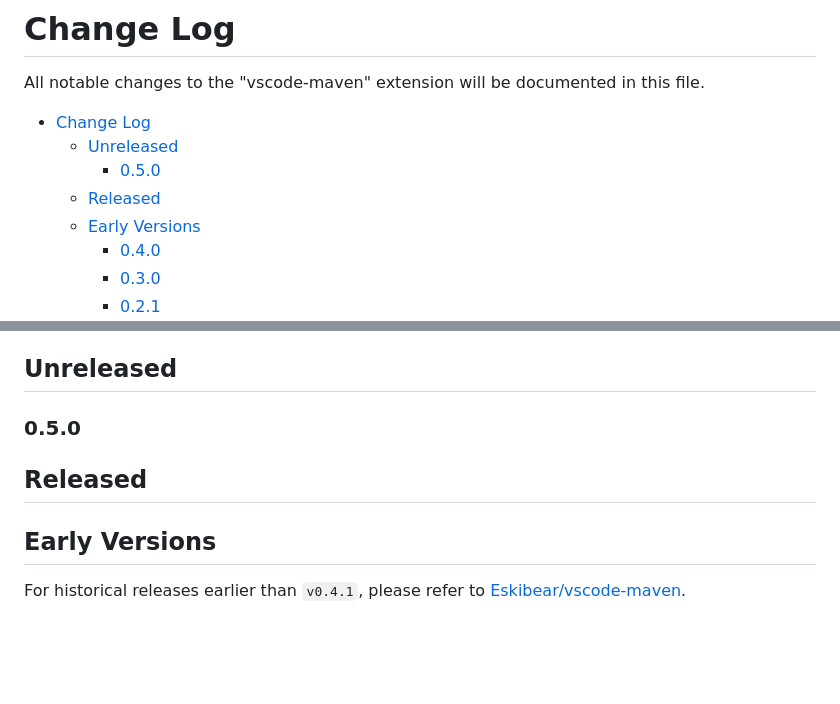
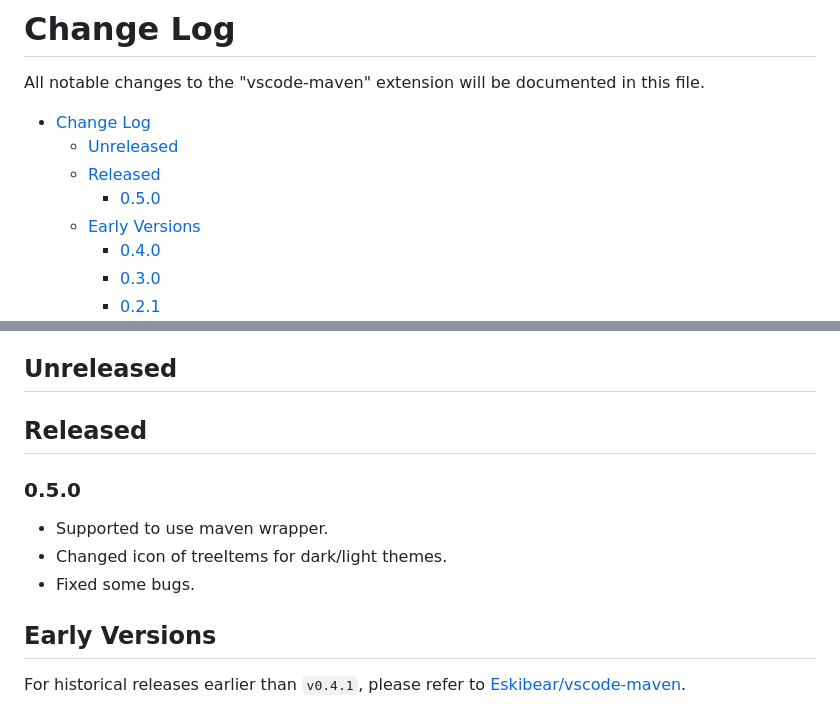
Before and after one commit to microsoft/vscode-maven, a Markdown page: CHANGELOG.md, 2 parts joined by grey strips. GitHub-like rendering; blank space fills up the shorter version.

Commit message:
version 0.5.0, update changelog (#4)
* version 0.5.0, update changelog

* update

```diff
--- a/CHANGELOG.md
+++ b/CHANGELOG.md
@@ -2,8 +2,8 @@
 All notable changes to the "vscode-maven" extension will be documented in this file.
 - [Change Log](#change-log)
     - [Unreleased](#unreleased)
+    - [Released](#released)
         - [0.5.0](#050)
-    - [Released](#released)
     - [Early Versions](#early-versions)
         - [0.4.0](#040)
         - [0.3.0](#030)
@@ -22,9 +22,12 @@ All notable changes to the "vscode-maven" extension will be documented in this f
         - [0.0.1](#001)
 
 ## Unreleased
-### 0.5.0
 
 ## Released
+### 0.5.0
+- Supported to use maven wrapper.
+- Changed icon of treeItems for dark/light themes.
+- Fixed some bugs.
 
 ## Early Versions
 For historical releases earlier than `v0.4.1`, please refer to [Eskibear/vscode-maven](https://github.com/Eskibear/vscode-maven/releases).
```
Also changed, not shown: images/view_context.png, 1 other file.
